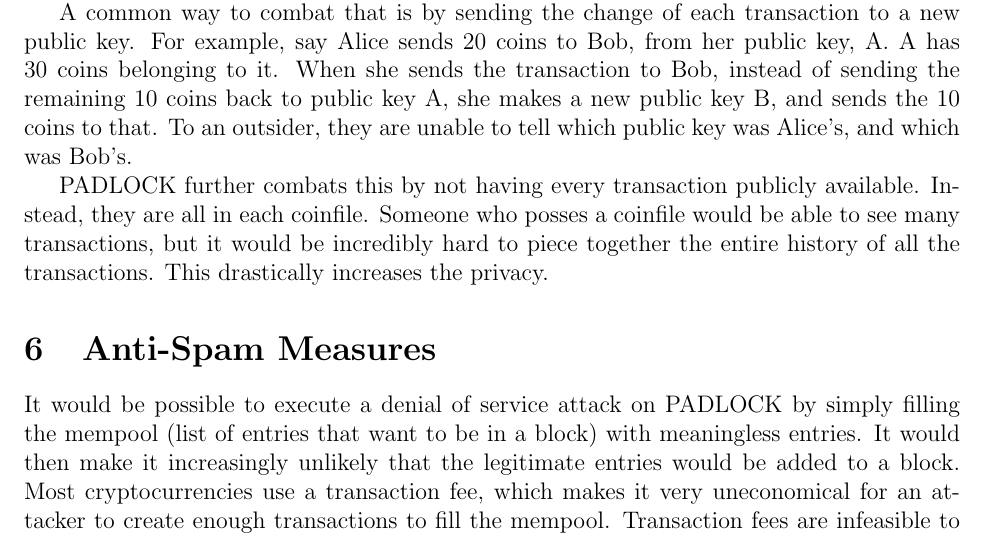
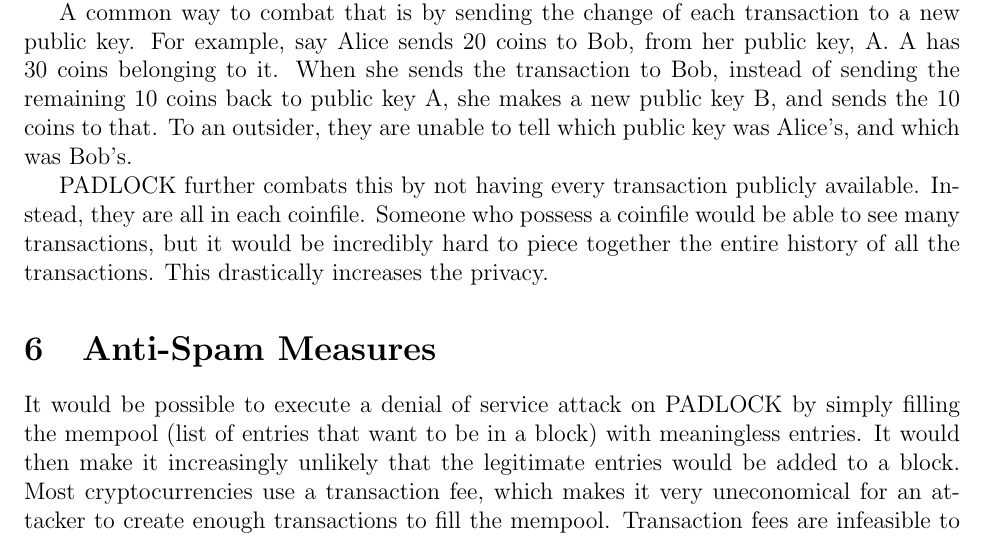
Before and after one commit to lindenstark/padlock-whitepaper, a LaTeX paper (whitepaper.tex): part of page 5 of 5, cut so that both start at the same text. Compiled offline with pdfLaTeX.

Commit message:
fix: posses -> possess

```diff
--- a/whitepaper.tex
+++ b/whitepaper.tex
@@ -218,7 +218,7 @@
 which public key was Alice's, and which was Bob's.
 
 PADLOCK further combats this by not having every transaction publicly available.
-Instead, they are all in each coinfile. Someone who posses a coinfile would be
+Instead, they are all in each coinfile. Someone who possess a coinfile would be
 able to see many transactions, but it would be incredibly hard to piece together
 the entire history of all the transactions. This drastically increases the
 privacy.
```
